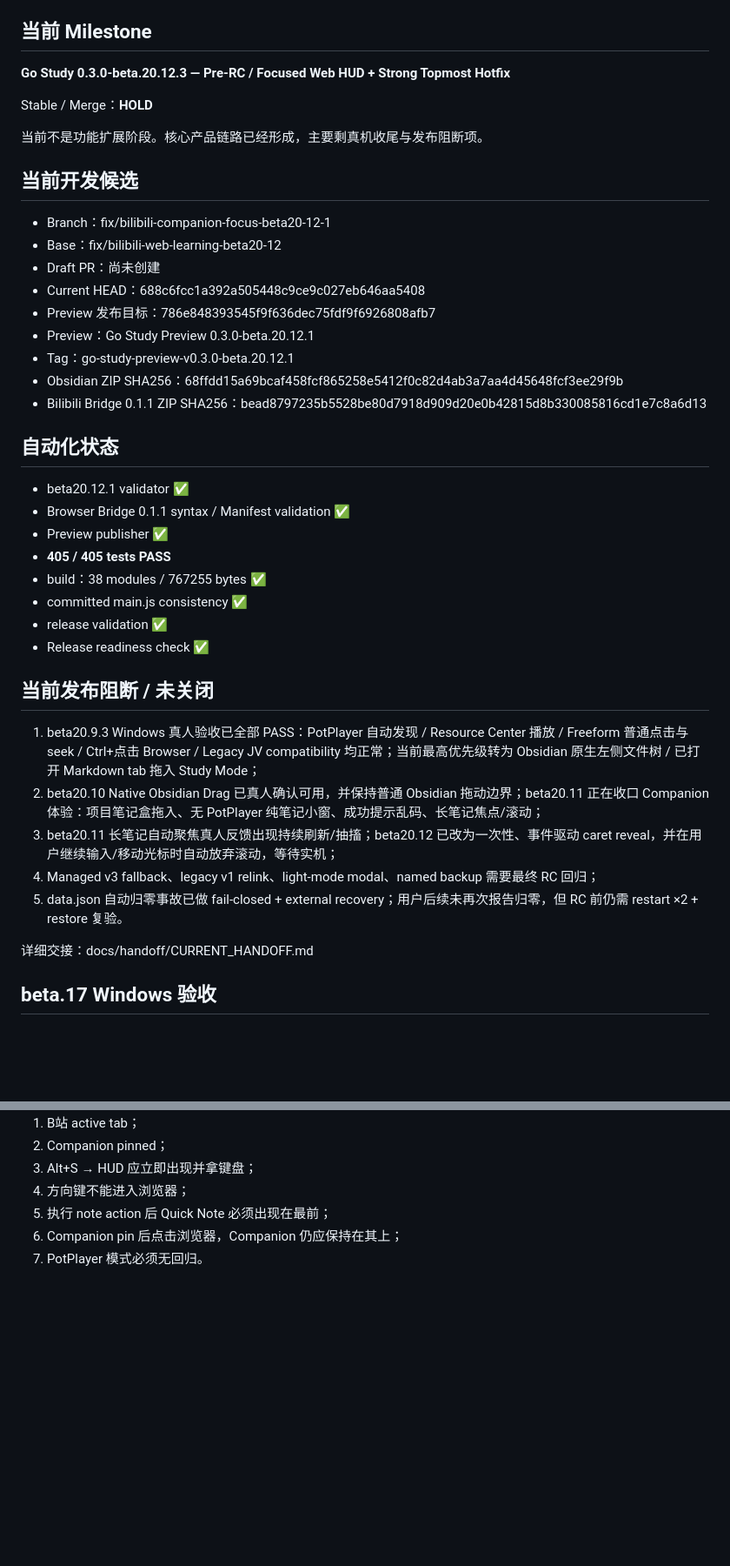
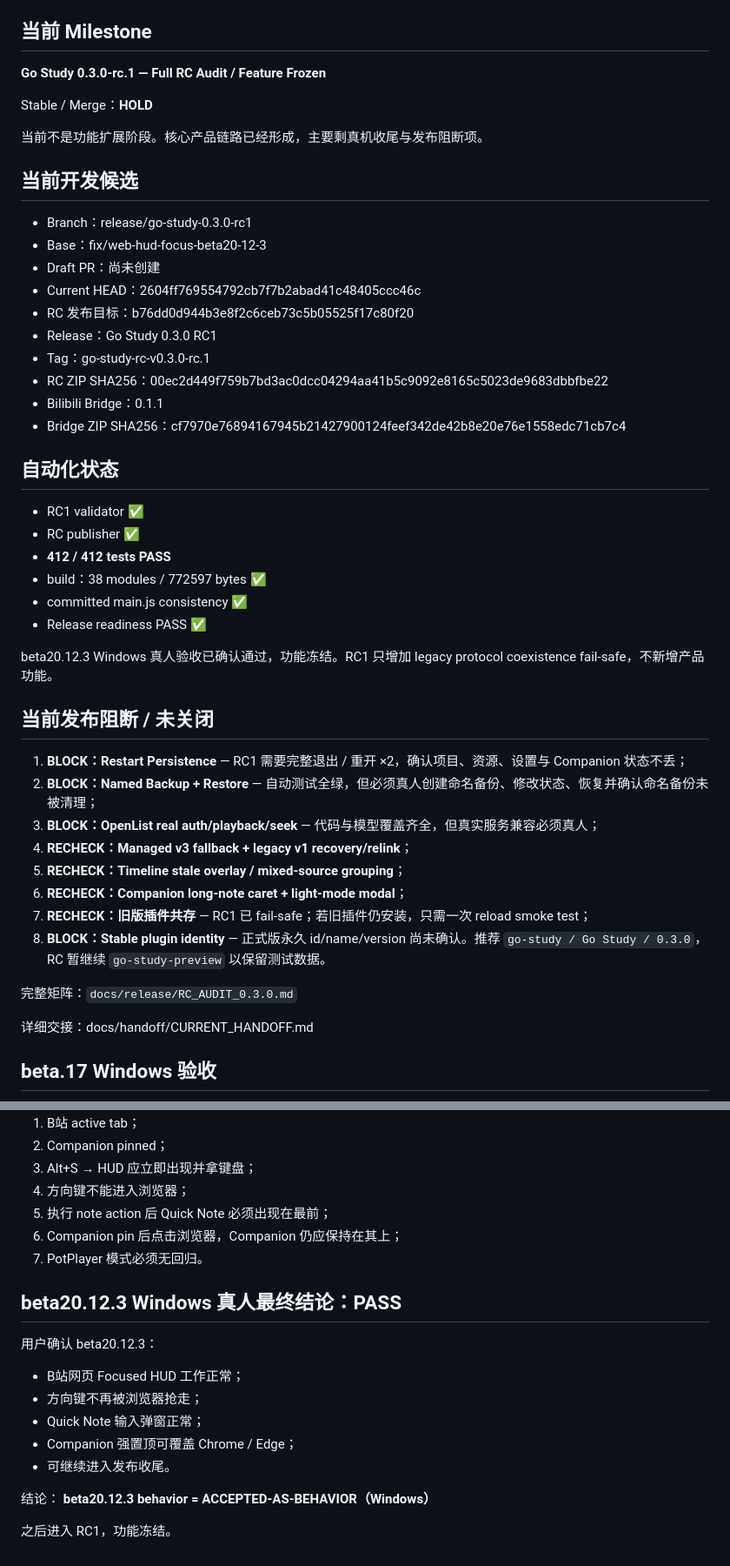
Before and after one commit to z3093508903-rgb/learning-resource-hub-vnext, a Markdown page: docs/CURRENT.md, 2 parts joined by grey strips. Shown at 87% size. GitHub-like rendering; blank space fills up the shorter version.

Commit message:
docs: advance Go Study to 0.3.0 RC1 audit

```diff
--- a/docs/CURRENT.md
+++ b/docs/CURRENT.md
@@ -12,7 +12,7 @@
 
 ## 当前 Milestone
 
-**Go Study 0.3.0-beta.20.12.3 — Pre-RC / Focused Web HUD + Strong Topmost Hotfix**
+**Go Study 0.3.0-rc.1 — Full RC Audit / Feature Frozen**
 
 Stable / Merge：**HOLD**
 
@@ -20,35 +20,41 @@ Stable / Merge：**HOLD**
 
 ## 当前开发候选
 
-- Branch：fix/bilibili-companion-focus-beta20-12-1
-- Base：fix/bilibili-web-learning-beta20-12
+- Branch：release/go-study-0.3.0-rc1
+- Base：fix/web-hud-focus-beta20-12-3
 - Draft PR：尚未创建
-- Current HEAD：688c6fcc1a392a505448c9ce9c027eb646aa5408
-- Preview 发布目标：786e848393545f9f636dec75fdf9f6926808afb7
-- Preview：Go Study Preview 0.3.0-beta.20.12.1
-- Tag：go-study-preview-v0.3.0-beta.20.12.1
-- Obsidian ZIP SHA256：68ffdd15a69bcaf458fcf865258e5412f0c82d4ab3a7aa4d45648fcf3ee29f9b
-- Bilibili Bridge 0.1.1 ZIP SHA256：bead8797235b5528be80d7918d909d20e0b42815d8b330085816cd1e7c8a6d13
+- Current HEAD：2604ff769554792cb7f7b2abad41c48405ccc46c
+- RC 发布目标：b76dd0d944b3e8f2c6ceb73c5b05525f17c80f20
+- Release：Go Study 0.3.0 RC1
+- Tag：go-study-rc-v0.3.0-rc.1
+- RC ZIP SHA256：00ec2d449f759b7bd3ac0dcc04294aa41b5c9092e8165c5023de9683dbbfbe22
+- Bilibili Bridge：0.1.1
+- Bridge ZIP SHA256：cf7970e76894167945b21427900124feef342de42b8e20e76e1558edc71cb7c4
 
 ## 自动化状态
 
-- beta20.12.1 validator ✅
-- Browser Bridge 0.1.1 syntax / Manifest validation ✅
-- Preview publisher ✅
-- **405 / 405 tests PASS**
-- build：38 modules / 767255 bytes ✅
+- RC1 validator ✅
+- RC publisher ✅
+- **412 / 412 tests PASS**
+- build：38 modules / 772597 bytes ✅
 - committed main.js consistency ✅
-- release validation ✅
-- Release readiness check ✅
+- Release readiness PASS ✅
+
+beta20.12.3 Windows 真人验收已确认通过，功能冻结。RC1 只增加 legacy protocol coexistence fail-safe，不新增产品功能。
 
 
 ## 当前发布阻断 / 未关闭
 
-1. beta20.9.3 Windows 真人验收已全部 PASS：PotPlayer 自动发现 / Resource Center 播放 / Freeform 普通点击与 seek / Ctrl+点击 Browser / Legacy JV compatibility 均正常；当前最高优先级转为 Obsidian 原生左侧文件树 / 已打开 Markdown tab 拖入 Study Mode；
-2. beta20.10 Native Obsidian Drag 已真人确认可用，并保持普通 Obsidian 拖动边界；beta20.11 正在收口 Companion 体验：项目笔记盒拖入、无 PotPlayer 纯笔记小窗、成功提示乱码、长笔记焦点/滚动；
-3. beta20.11 长笔记自动聚焦真人反馈出现持续刷新/抽搐；beta20.12 已改为一次性、事件驱动 caret reveal，并在用户继续输入/移动光标时自动放弃滚动，等待实机；
-4. Managed v3 fallback、legacy v1 relink、light-mode modal、named backup 需要最终 RC 回归；
-5. data.json 自动归零事故已做 fail-closed + external recovery；用户后续未再次报告归零，但 RC 前仍需 restart ×2 + restore 复验。
+1. **BLOCK：Restart Persistence** — RC1 需要完整退出 / 重开 ×2，确认项目、资源、设置与 Companion 状态不丢；
+2. **BLOCK：Named Backup + Restore** — 自动测试全绿，但必须真人创建命名备份、修改状态、恢复并确认命名备份未被清理；
+3. **BLOCK：OpenList real auth/playback/seek** — 代码与模型覆盖齐全，但真实服务兼容必须真人；
+4. **RECHECK：Managed v3 fallback + legacy v1 recovery/relink**；
+5. **RECHECK：Timeline stale overlay / mixed-source grouping**；
+6. **RECHECK：Companion long-note caret + light-mode modal**；
+7. **RECHECK：旧版插件共存** — RC1 已 fail-safe；若旧插件仍安装，只需一次 reload smoke test；
+8. **BLOCK：Stable plugin identity** — 正式版永久 id/name/version 尚未确认。推荐 `go-study / Go Study / 0.3.0`，RC 暂继续 `go-study-preview` 以保留测试数据。
+
+完整矩阵：`docs/release/RC_AUDIT_0.3.0.md`
 
 详细交接：docs/handoff/CURRENT_HANDOFF.md
 
@@ -1239,3 +1245,18 @@ Topmost：
 5. 执行 note action 后 Quick Note 必须出现在最前；
 6. Companion pin 后点击浏览器，Companion 仍应保持在其上；
 7. PotPlayer 模式必须无回归。
+
+
+## beta20.12.3 Windows 真人最终结论：PASS
+
+用户确认 beta20.12.3：
+- B站网页 Focused HUD 工作正常；
+- 方向键不再被浏览器抢走；
+- Quick Note 输入弹窗正常；
+- Companion 强置顶可覆盖 Chrome / Edge；
+- 可继续进入发布收尾。
+
+结论：
+**beta20.12.3 behavior = ACCEPTED-AS-BEHAVIOR（Windows）**
+
+之后进入 RC1，功能冻结。
```
